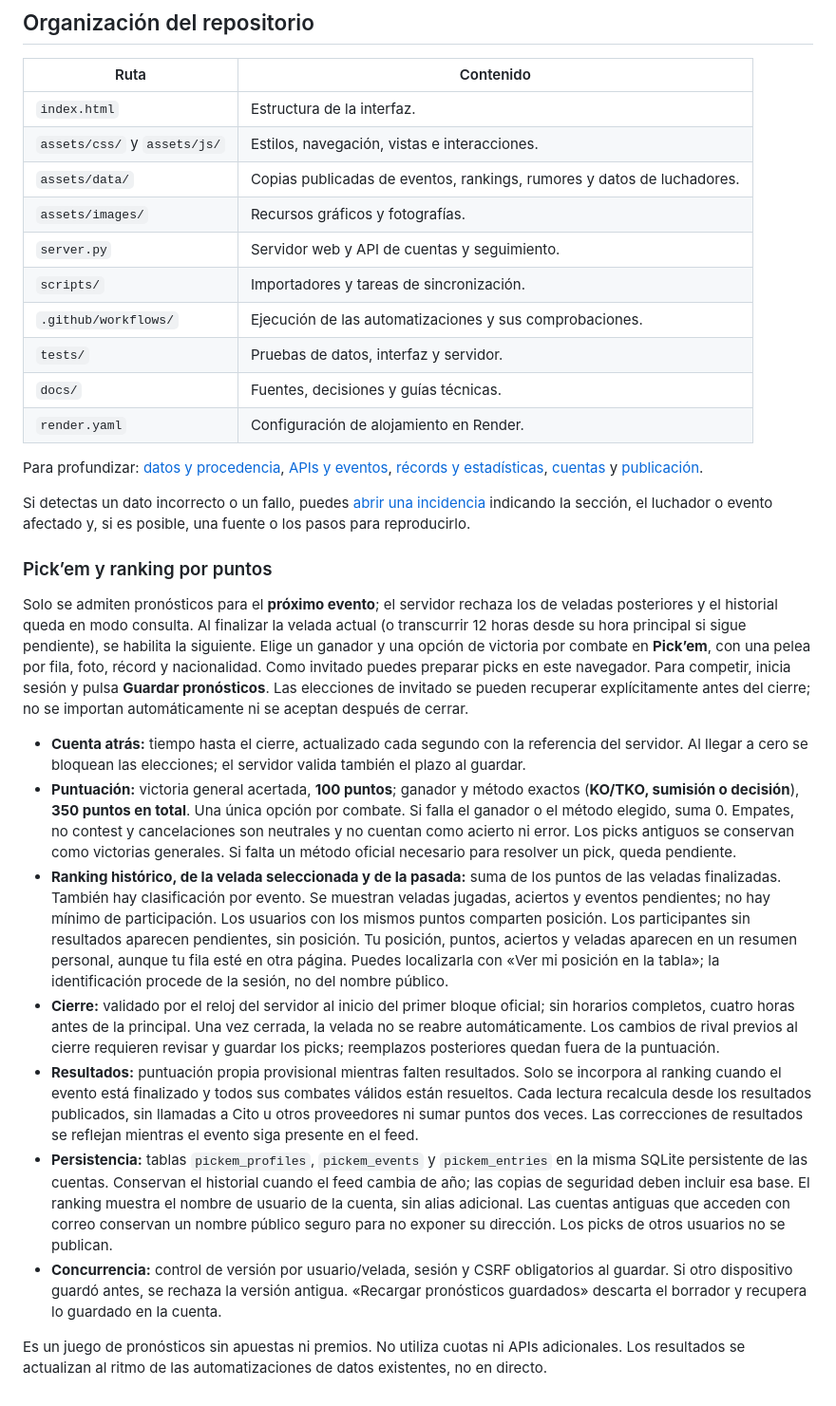
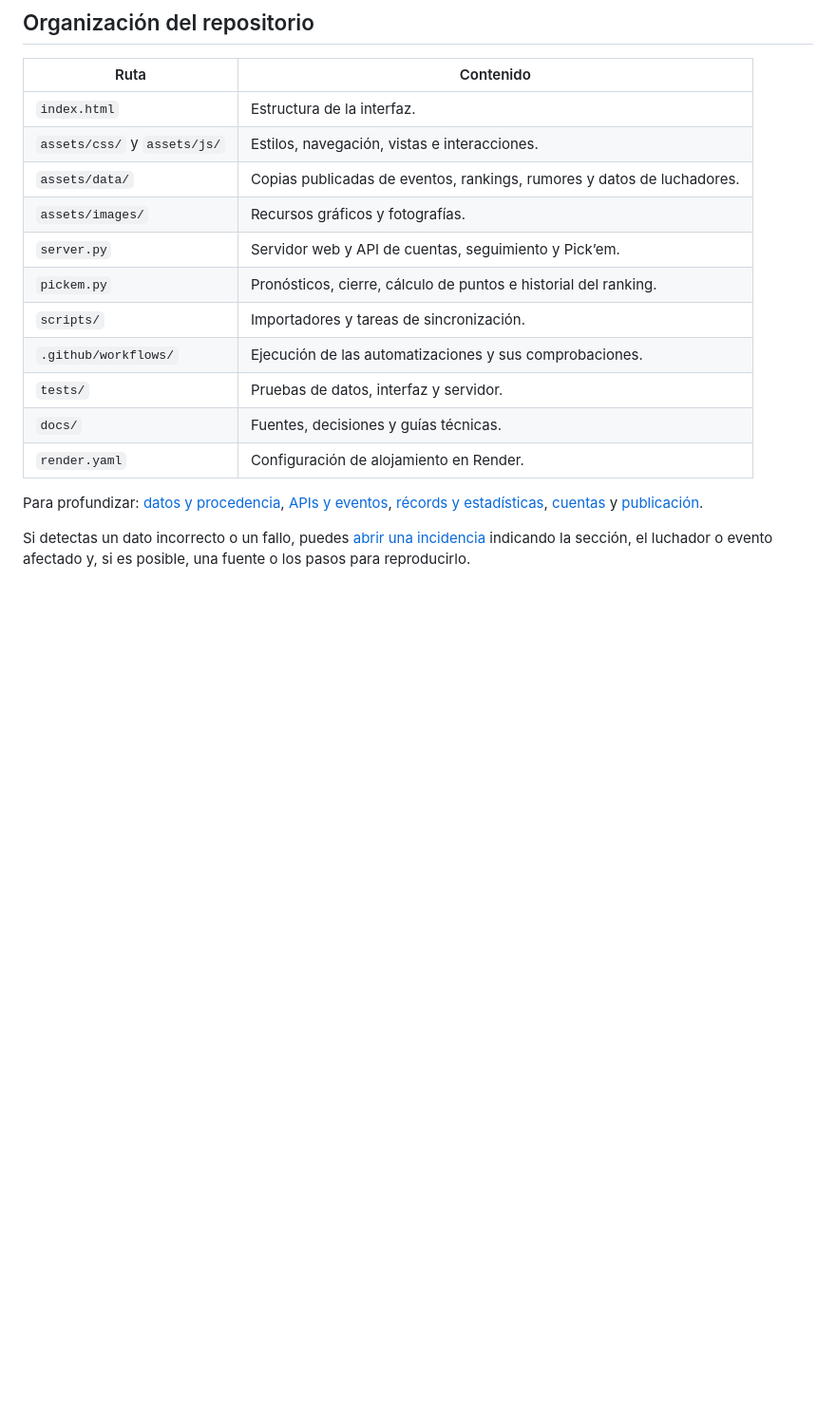
Before and after one commit to bryancubeles7e9-ai/UFCinfo, a Markdown page: README.md, the part around one of its changes. Shown at 95% size. Rendered like a GitHub page; blank space fills up the shorter version.

```diff
--- a/README.md
+++ b/README.md
@@ -163,7 +187,8 @@ Las claves de los proveedores se configuran en el entorno de las automatizacione
 | `assets/css/` y `assets/js/` | Estilos, navegación, vistas e interacciones. |
 | `assets/data/` | Copias publicadas de eventos, rankings, rumores y datos de luchadores. |
 | `assets/images/` | Recursos gráficos y fotografías. |
-| `server.py` | Servidor web y API de cuentas y seguimiento. |
+| `server.py` | Servidor web y API de cuentas, seguimiento y Pick’em. |
+| `pickem.py` | Pronósticos, cierre, cálculo de puntos e historial del ranking. |
 | `scripts/` | Importadores y tareas de sincronización. |
 | `.github/workflows/` | Ejecución de las automatizaciones y sus comprobaciones. |
 | `tests/` | Pruebas de datos, interfaz y servidor. |
@@ -173,17 +198,3 @@ Las claves de los proveedores se configuran en el entorno de las automatizacione
 Para profundizar: [datos y procedencia](docs/DATOS.md), [APIs y eventos](docs/API.md), [récords y estadísticas](docs/FIGHTER_RECORDS.md), [cuentas](docs/CUENTAS.md) y [publicación](docs/PUBLICACION.md).
 
 Si detectas un dato incorrecto o un fallo, puedes [abrir una incidencia](https://github.com/bryancubeles7e9-ai/UFCinfo/issues) indicando la sección, el luchador o evento afectado y, si es posible, una fuente o los pasos para reproducirlo.
-
-### Pick’em y ranking por puntos
-
-Solo se admiten pronósticos para el **próximo evento**; el servidor rechaza los de veladas posteriores y el historial queda en modo consulta. Al finalizar la velada actual (o transcurrir 12 horas desde su hora principal si sigue pendiente), se habilita la siguiente. Elige un ganador y una opción de victoria por combate en **Pick’em**, con una pelea por fila, foto, récord y nacionalidad. Como invitado puedes preparar picks en este navegador. Para competir, inicia sesión y pulsa **Guardar pronósticos**. Las elecciones de invitado se pueden recuperar explícitamente antes del cierre; no se importan automáticamente ni se aceptan después de cerrar.
-
-- **Cuenta atrás:** tiempo hasta el cierre, actualizado cada segundo con la referencia del servidor. Al llegar a cero se bloquean las elecciones; el servidor valida también el plazo al guardar.
-- **Puntuación:** victoria general acertada, **100 puntos**; ganador y método exactos (**KO/TKO, sumisión o decisión**), **350 puntos en total**. Una única opción por combate. Si falla el ganador o el método elegido, suma 0. Empates, no contest y cancelaciones son neutrales y no cuentan como acierto ni error. Los picks antiguos se conservan como victorias generales. Si falta un método oficial necesario para resolver un pick, queda pendiente.
-- **Ranking histórico, de la velada seleccionada y de la pasada:** suma de los puntos de las veladas finalizadas. También hay clasificación por evento. Se muestran veladas jugadas, aciertos y eventos pendientes; no hay mínimo de participación. Los usuarios con los mismos puntos comparten posición. Los participantes sin resultados aparecen pendientes, sin posición. Tu posición, puntos, aciertos y veladas aparecen en un resumen personal, aunque tu fila esté en otra página. Puedes localizarla con «Ver mi posición en la tabla»; la identificación procede de la sesión, no del nombre público.
-- **Cierre:** validado por el reloj del servidor al inicio del primer bloque oficial; sin horarios completos, cuatro horas antes de la principal. Una vez cerrada, la velada no se reabre automáticamente. Los cambios de rival previos al cierre requieren revisar y guardar los picks; reemplazos posteriores quedan fuera de la puntuación.
-- **Resultados:** puntuación propia provisional mientras falten resultados. Solo se incorpora al ranking cuando el evento está finalizado y todos sus combates válidos están resueltos. Cada lectura recalcula desde los resultados publicados, sin llamadas a Cito u otros proveedores ni sumar puntos dos veces. Las correcciones de resultados se reflejan mientras el evento siga presente en el feed.
-- **Persistencia:** tablas `pickem_profiles`, `pickem_events` y `pickem_entries` en la misma SQLite persistente de las cuentas. Conservan el historial cuando el feed cambia de año; las copias de seguridad deben incluir esa base. El ranking muestra el nombre de usuario de la cuenta, sin alias adicional. Las cuentas antiguas que acceden con correo conservan un nombre público seguro para no exponer su dirección. Los picks de otros usuarios no se publican.
-- **Concurrencia:** control de versión por usuario/velada, sesión y CSRF obligatorios al guardar. Si otro dispositivo guardó antes, se rechaza la versión antigua. «Recargar pronósticos guardados» descarta el borrador y recupera lo guardado en la cuenta.
-
-Es un juego de pronósticos sin apuestas ni premios. No utiliza cuotas ni APIs adicionales. Los resultados se actualizan al ritmo de las automatizaciones de datos existentes, no en directo.
```
Also changed, not shown: other parts of README.md (+31 -7 lines).
